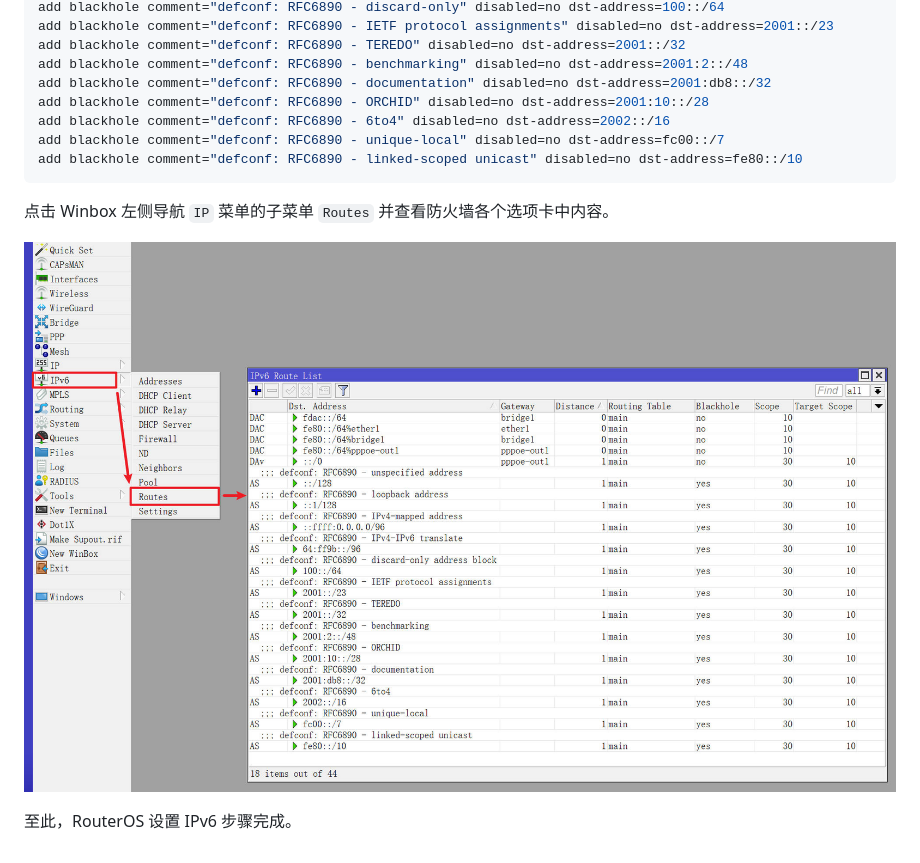
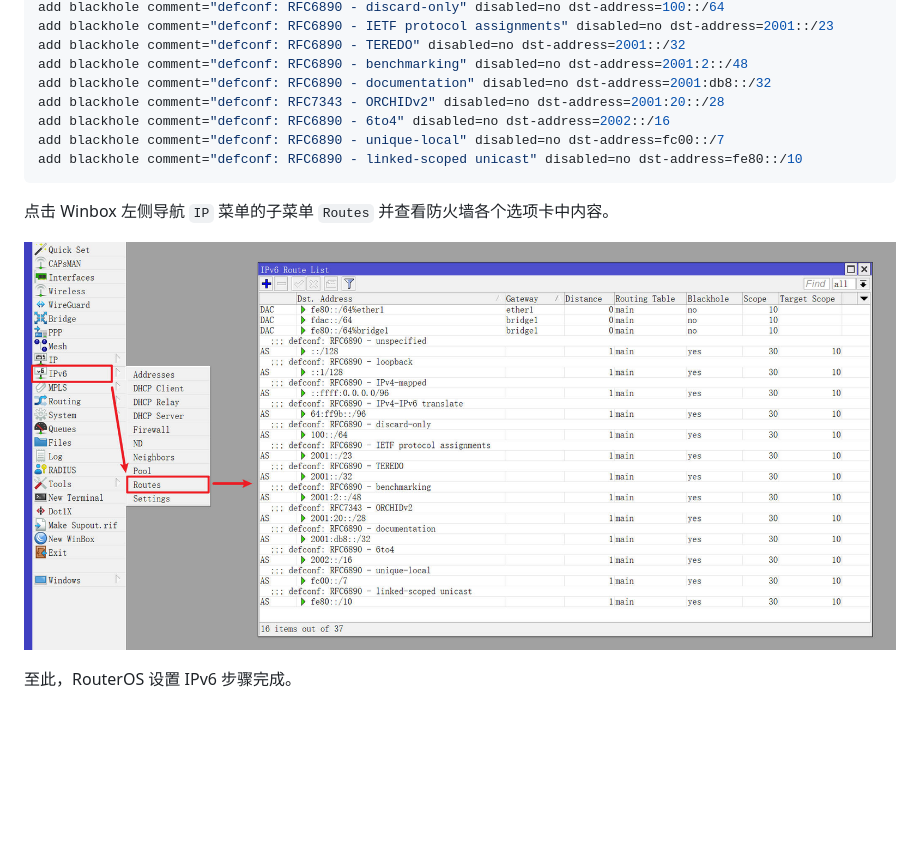
Before and after one commit to CallMeR/routeros_configuration_notes, a Markdown page: 09.设置IPv6.md, the part around the change. Rendered like a GitHub page; pictures changed too: img/p09/wb_check_ipv6_blackhole.jpeg; blank space fills up the shorter version.

```diff
--- a/09.设置IPv6.md
+++ b/09.设置IPv6.md
@@ -246,7 +246,7 @@ add blackhole comment="defconf: RFC6890 - IETF protocol assignments" disabled=no
 add blackhole comment="defconf: RFC6890 - TEREDO" disabled=no dst-address=2001::/32
 add blackhole comment="defconf: RFC6890 - benchmarking" disabled=no dst-address=2001:2::/48
 add blackhole comment="defconf: RFC6890 - documentation" disabled=no dst-address=2001:db8::/32
-add blackhole comment="defconf: RFC6890 - ORCHID" disabled=no dst-address=2001:10::/28
+add blackhole comment="defconf: RFC7343 - ORCHIDv2" disabled=no dst-address=2001:20::/28
 add blackhole comment="defconf: RFC6890 - 6to4" disabled=no dst-address=2002::/16
 add blackhole comment="defconf: RFC6890 - unique-local" disabled=no dst-address=fc00::/7
 add blackhole comment="defconf: RFC6890 - linked-scoped unicast" disabled=no dst-address=fe80::/10
```
Also changed, not shown: 04.设置DHCPv4.md (+2 -2 lines), img/p04/add_dhcp_pool.jpeg, img/p04/dhcp_pool_finish.jpeg, img/p05/wb_check_ipv4_blackhole.jpeg, 13 other files.
